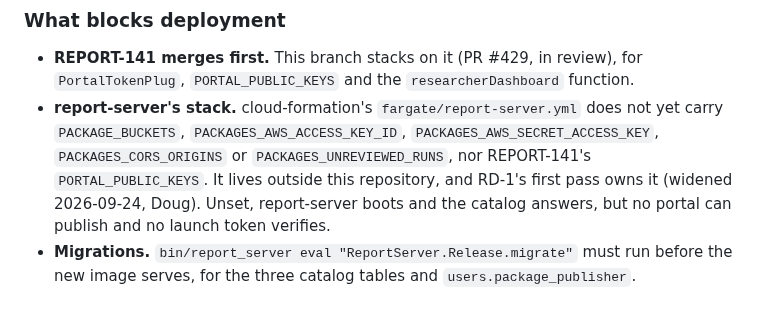
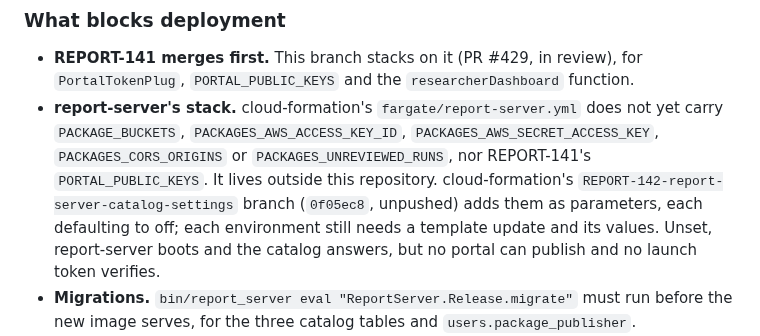
Before and after one commit to concord-consortium/report-service, a Markdown page: specs/REPORT-142-catalog-and-authored-url-profile/implementation.md, the part around the change. GitHub-like rendering; blank space fills up the shorter version.

Commit message:
docs: point the catalog's stack settings at the cloud-formation branch [REPORT-142]

```diff
--- a/specs/REPORT-142-catalog-and-authored-url-profile/implementation.md
+++ b/specs/REPORT-142-catalog-and-authored-url-profile/implementation.md
@@ -632,7 +632,7 @@ Each of R1 to R27 was compared with the code after the last step, along with the
 ### What blocks deployment
 
 - **REPORT-141 merges first.** This branch stacks on it (PR #429, in review), for `PortalTokenPlug`, `PORTAL_PUBLIC_KEYS` and the `researcherDashboard` function.
-- **report-server's stack.** cloud-formation's `fargate/report-server.yml` does not yet carry `PACKAGE_BUCKETS`, `PACKAGES_AWS_ACCESS_KEY_ID`, `PACKAGES_AWS_SECRET_ACCESS_KEY`, `PACKAGES_CORS_ORIGINS` or `PACKAGES_UNREVIEWED_RUNS`, nor REPORT-141's `PORTAL_PUBLIC_KEYS`. It lives outside this repository, and RD-1's first pass owns it (widened 2026-09-24, Doug). Unset, report-server boots and the catalog answers, but no portal can publish and no launch token verifies.
+- **report-server's stack.** cloud-formation's `fargate/report-server.yml` does not yet carry `PACKAGE_BUCKETS`, `PACKAGES_AWS_ACCESS_KEY_ID`, `PACKAGES_AWS_SECRET_ACCESS_KEY`, `PACKAGES_CORS_ORIGINS` or `PACKAGES_UNREVIEWED_RUNS`, nor REPORT-141's `PORTAL_PUBLIC_KEYS`. It lives outside this repository. cloud-formation's `REPORT-142-report-server-catalog-settings` branch (`0f05ec8`, unpushed) adds them as parameters, each defaulting to off; each environment still needs a template update and its values. Unset, report-server boots and the catalog answers, but no portal can publish and no launch token verifies.
 - **Migrations.** `bin/report_server eval "ReportServer.Release.migrate"` must run before the new image serves, for the three catalog tables and `users.package_publisher`.
 - **RD-1's fourth IAM item.** Publishing in an environment needs that runner stack's `packages/*`-only IAM user, whose keys become `PACKAGES_AWS_*`. It does not exist yet, for staging or production.
 - **The app's origin.** `PACKAGES_CORS_ORIGINS` needs the dashboard app's origins, which RD-1 and RD-3 settle. Until they are set, only the anonymous list and rigse's server-to-server resolve work.
```
